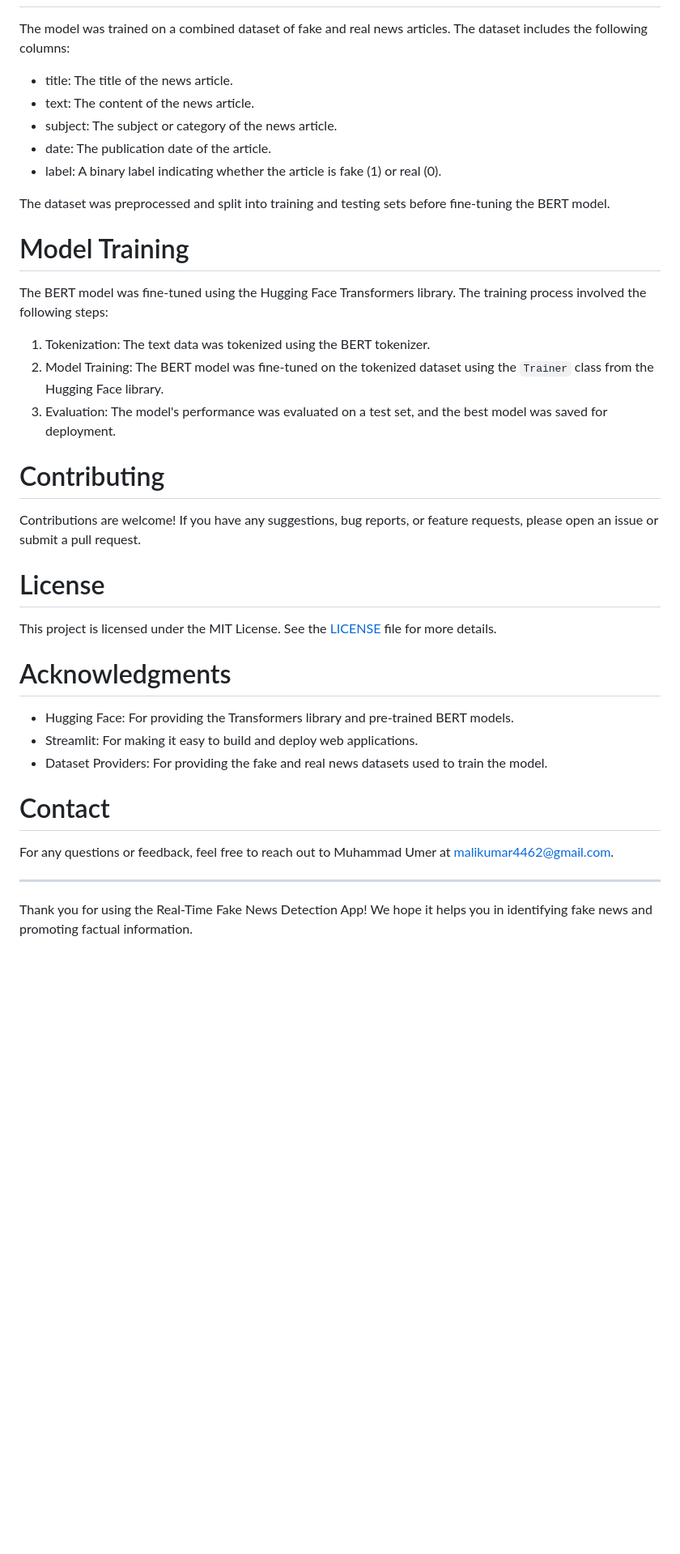
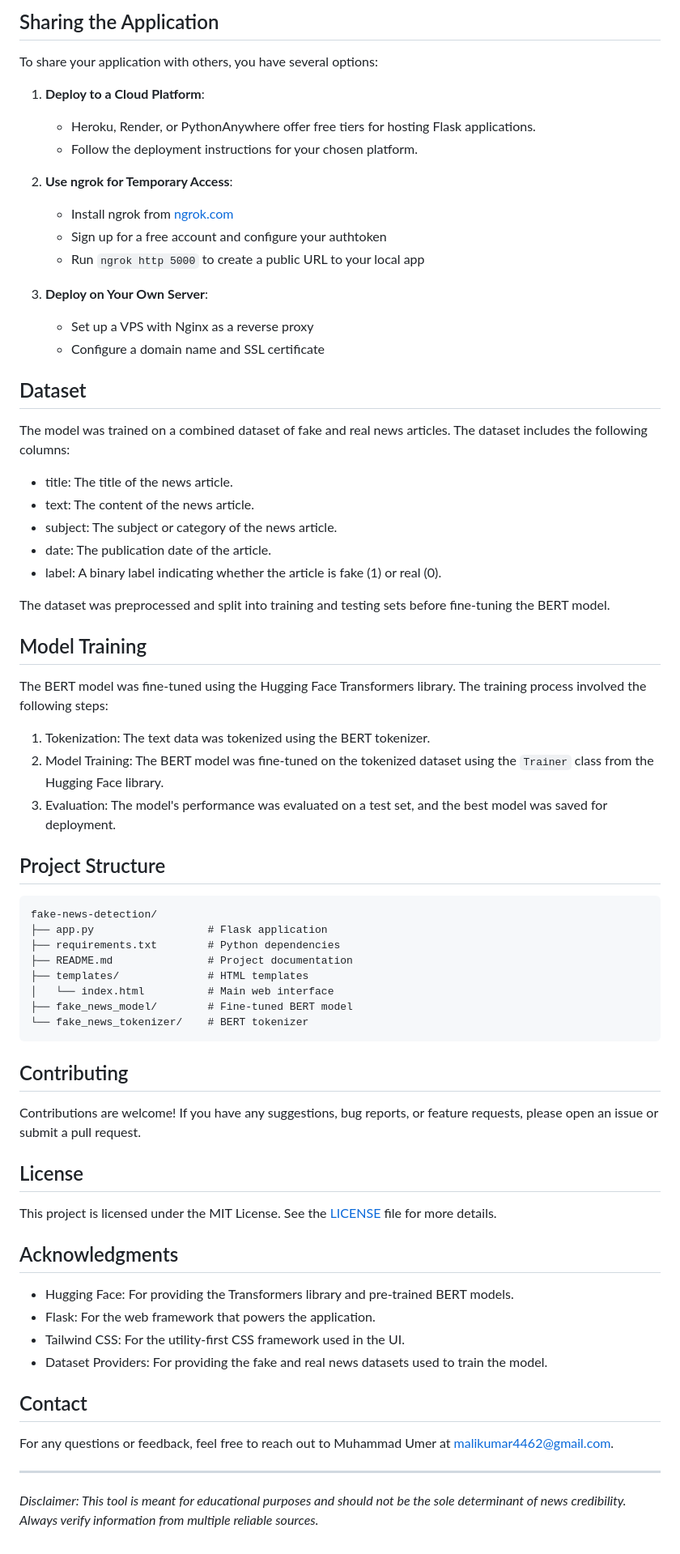
Before and after one commit to Umar5226/Fake-News-Detection, a Markdown page: README.md, the part around one of its changes. Shown at 81% size. Drawn GitHub-style; blank space fills up the shorter version.

````diff
--- a/README.md
+++ b/README.md
@@ -51,3 +73,21 @@ To run this app locally, follow these steps:
+## Sharing the Application
+
+To share your application with others, you have several options:
+
+1. **Deploy to a Cloud Platform**:
+   - Heroku, Render, or PythonAnywhere offer free tiers for hosting Flask applications.
+   - Follow the deployment instructions for your chosen platform.
+
+2. **Use ngrok for Temporary Access**:
+   - Install ngrok from [ngrok.com](https://ngrok.com)
+   - Sign up for a free account and configure your authtoken
+   - Run `ngrok http 5000` to create a public URL to your local app
+
+3. **Deploy on Your Own Server**:
+   - Set up a VPS with Nginx as a reverse proxy
+   - Configure a domain name and SSL certificate
+
+## Dataset
 
 The model was trained on a combined dataset of fake and real news articles. The dataset includes the following columns:
 
@@ -59,7 +99,7 @@ The model was trained on a combined dataset of fake and real news articles. The
 
 The dataset was preprocessed and split into training and testing sets before fine-tuning the BERT model.
 
-# Model Training
+## Model Training
 
 The BERT model was fine-tuned using the Hugging Face Transformers library. The training process involved the following steps:
 
@@ -67,24 +107,38 @@ The BERT model was fine-tuned using the Hugging Face Transformers library. The t
 2. Model Training: The BERT model was fine-tuned on the tokenized dataset using the `Trainer` class from the Hugging Face library.
 3. Evaluation: The model's performance was evaluated on a test set, and the best model was saved for deployment.
 
-# Contributing
+## Project Structure
+
+```
+fake-news-detection/
+├── app.py                  # Flask application
+├── requirements.txt        # Python dependencies
+├── README.md               # Project documentation
+├── templates/              # HTML templates
+│   └── index.html          # Main web interface
+├── fake_news_model/        # Fine-tuned BERT model
+└── fake_news_tokenizer/    # BERT tokenizer
+```
+
+## Contributing
 
 Contributions are welcome! If you have any suggestions, bug reports, or feature requests, please open an issue or submit a pull request.
 
-# License
+## License
 
 This project is licensed under the MIT License. See the [LICENSE](LICENSE) file for more details.
 
-# Acknowledgments
+## Acknowledgments
 
 - Hugging Face: For providing the Transformers library and pre-trained BERT models.
-- Streamlit: For making it easy to build and deploy web applications.
+- Flask: For the web framework that powers the application.
+- Tailwind CSS: For the utility-first CSS framework used in the UI.
 - Dataset Providers: For providing the fake and real news datasets used to train the model.
 
-# Contact
+## Contact
 
 For any questions or feedback, feel free to reach out to Muhammad Umer at malikumar4462@gmail.com.
 
 ---
 
-Thank you for using the Real-Time Fake News Detection App! We hope it helps you in identifying fake news and promoting factual information.
+*Disclaimer: This tool is meant for educational purposes and should not be the sole determinant of news credibility. Always verify information from multiple reliable sources.*
````
Also changed, not shown: other parts of README.md (+35 -13 lines).
